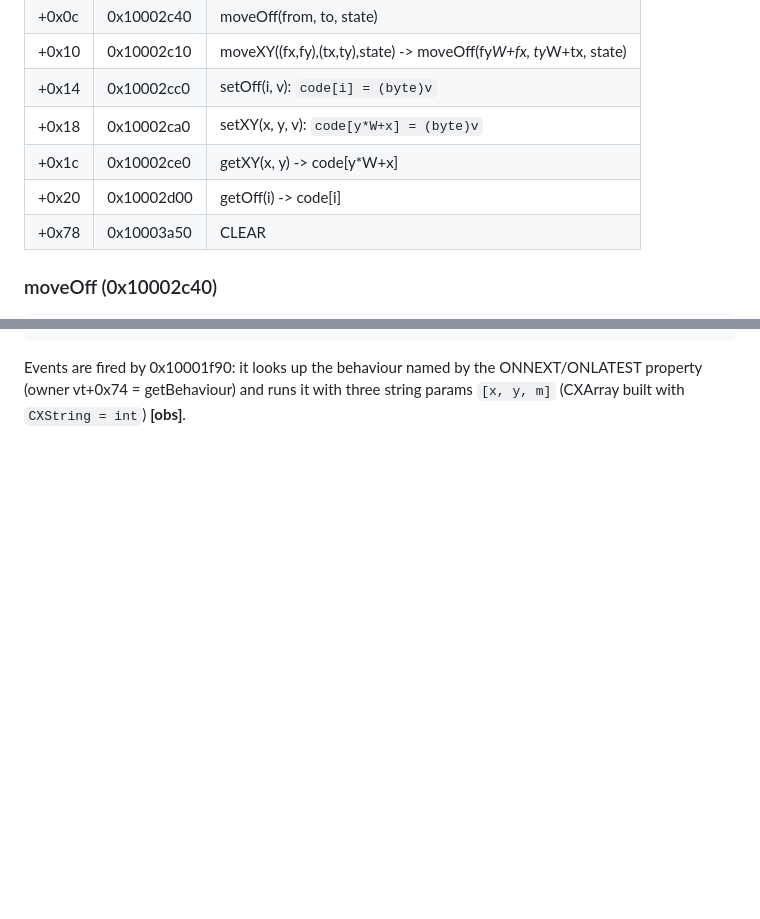
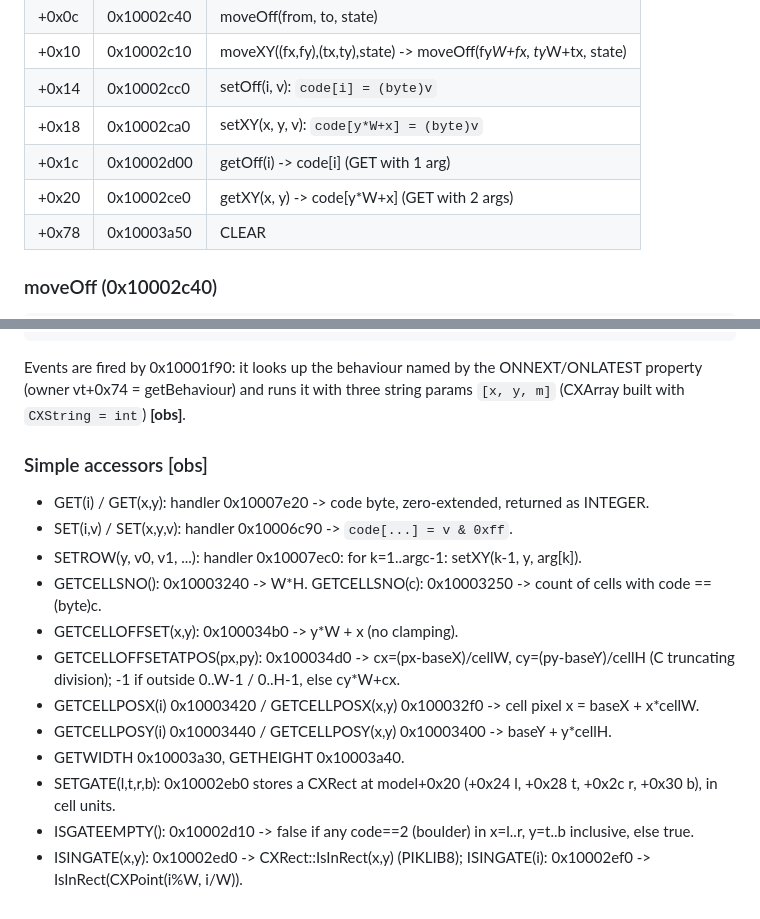
Before and after one commit to fajfer/reksio-ufo, a Markdown page: docs/matrix.md, 2 parts joined by grey strips. Rendered like a GitHub page; blank space fills up the shorter version.

```diff
--- a/docs/matrix.md
+++ b/docs/matrix.md
@@ -114,8 +114,8 @@ record (setter 0x10004100, getter 0x10004110). Index `i = y*W + x`.
 | +0x10 | 0x10002c10 | moveXY((fx,fy),(tx,ty),state) -> moveOff(fy*W+fx, ty*W+tx, state) |
 | +0x14 | 0x10002cc0 | setOff(i, v): `code[i] = (byte)v` |
 | +0x18 | 0x10002ca0 | setXY(x, y, v): `code[y*W+x] = (byte)v` |
-| +0x1c | 0x10002ce0 | getXY(x, y) -> code[y*W+x] |
-| +0x20 | 0x10002d00 | getOff(i) -> code[i] |
+| +0x1c | 0x10002d00 | getOff(i) -> code[i]  (GET with 1 arg) |
+| +0x20 | 0x10002ce0 | getXY(x, y) -> code[y*W+x]  (GET with 2 args) |
 | +0x78 | 0x10003a50 | CLEAR |
 
 ### moveOff (0x10002c40)
@@ -179,3 +179,18 @@ return 0
 Events are fired by 0x10001f90: it looks up the behaviour named by the
 ONNEXT/ONLATEST property (owner vt+0x74 = getBehaviour) and runs it with three
 string params `[x, y, m]` (CXArray built with `CXString = int`) **[obs]**.
+
+### Simple accessors [obs]
+- GET(i) / GET(x,y): handler 0x10007e20 -> code byte, zero-extended, returned as INTEGER.
+- SET(i,v) / SET(x,y,v): handler 0x10006c90 -> `code[...] = v & 0xff`.
+- SETROW(y, v0, v1, ...): handler 0x10007ec0: for k=1..argc-1: setXY(k-1, y, arg[k]).
+- GETCELLSNO(): 0x10003240 -> W*H. GETCELLSNO(c): 0x10003250 -> count of cells with code == (byte)c.
+- GETCELLOFFSET(x,y): 0x100034b0 -> y*W + x (no clamping).
+- GETCELLOFFSETATPOS(px,py): 0x100034d0 -> cx=(px-baseX)/cellW, cy=(py-baseY)/cellH
+  (C truncating division); -1 if outside 0..W-1 / 0..H-1, else cy*W+cx.
+- GETCELLPOSX(i) 0x10003420 / GETCELLPOSX(x,y) 0x100032f0 -> cell pixel x = baseX + x*cellW.
+- GETCELLPOSY(i) 0x10003440 / GETCELLPOSY(x,y) 0x10003400 -> baseY + y*cellH.
+- GETWIDTH 0x10003a30, GETHEIGHT 0x10003a40.
+- SETGATE(l,t,r,b): 0x10002eb0 stores a CXRect at model+0x20 (+0x24 l, +0x28 t, +0x2c r, +0x30 b), in cell units.
+- ISGATEEMPTY(): 0x10002d10 -> false if any code==2 (boulder) in x=l..r, y=t..b inclusive, else true.
+- ISINGATE(x,y): 0x10002ed0 -> CXRect::IsInRect(x,y) (PIKLIB8); ISINGATE(i): 0x10002ef0 -> IsInRect(CXPoint(i%W, i/W)).
```
Also changed, not shown: docs/filters-fonts.md (+6 -0 lines), docs/object-semantics.md (+10 -4 lines).
